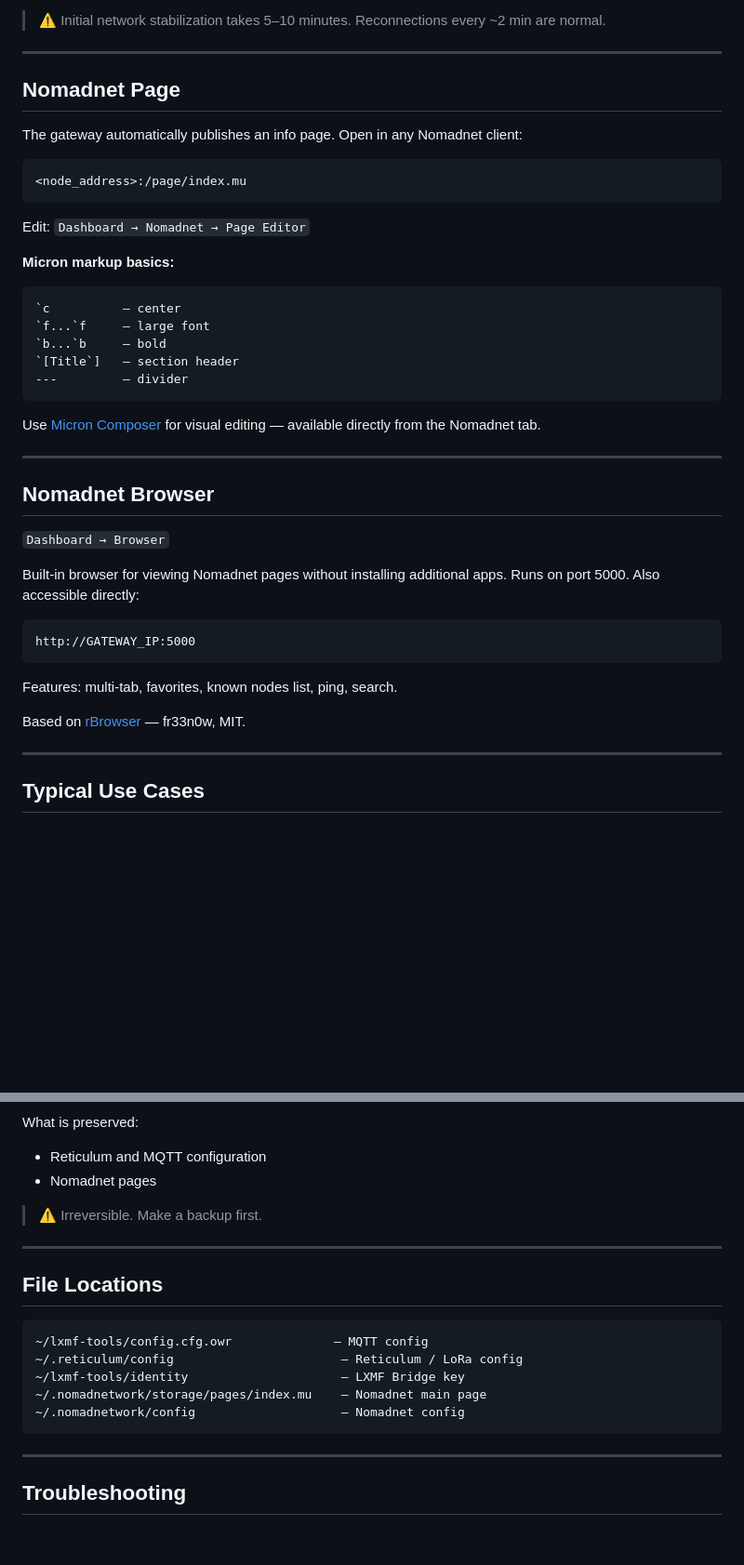
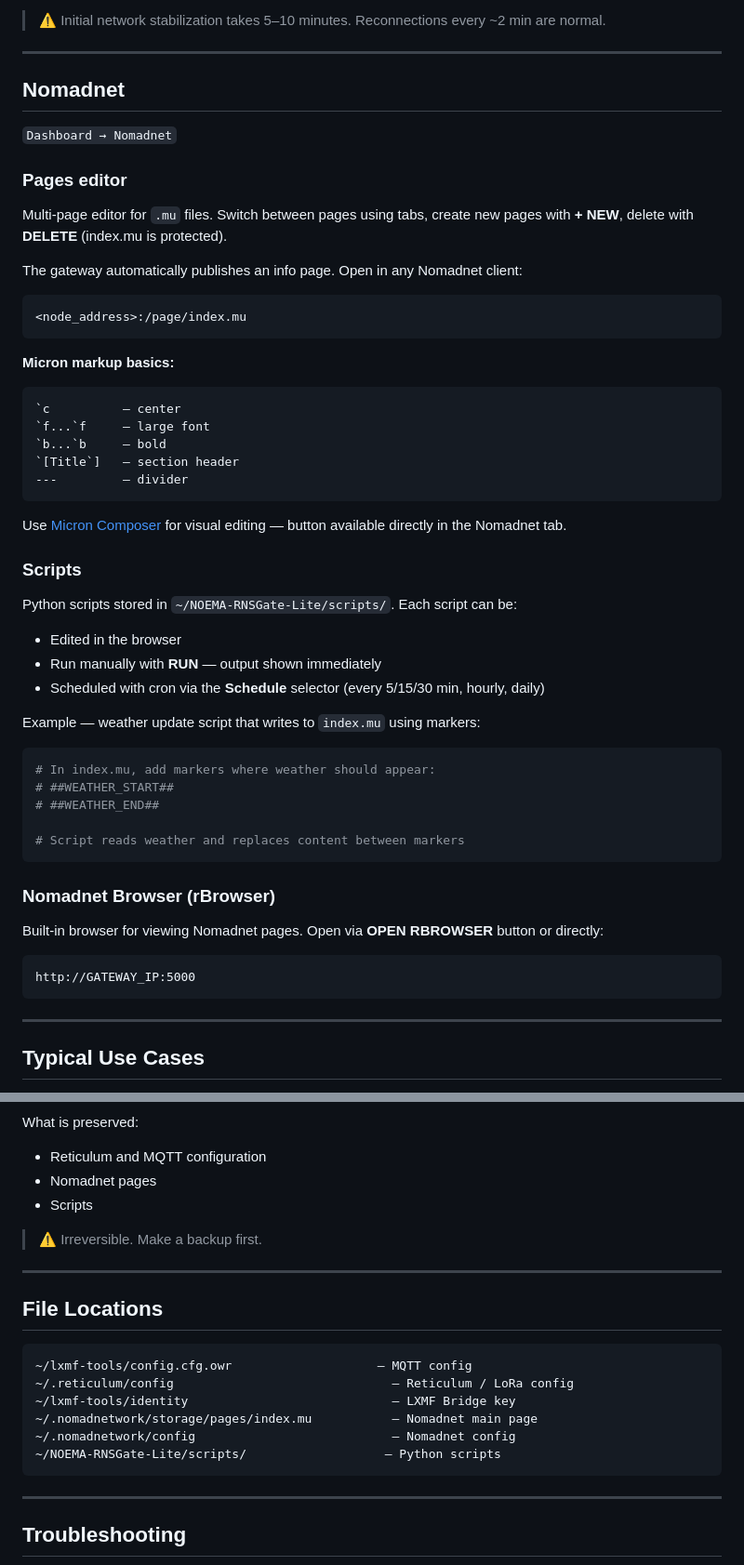
Before and after one commit to e2ret/NOEMA-RNSGate-Lite, a Markdown page: README.md, 2 parts joined by grey strips. Shown at 93% size. GitHub-like rendering; blank space fills up the shorter version.

````diff
--- a/README.md
+++ b/README.md
@@ -217,15 +216,19 @@ The Addresses tab contains all gateway addresses:
 
 ---
 
-## Nomadnet Page
+## Nomadnet
+
+`Dashboard → Nomadnet`
+
+### Pages editor
+
+Multi-page editor for `.mu` files. Switch between pages using tabs, create new pages with **+ NEW**, delete with **DELETE** (index.mu is protected).
 
 The gateway automatically publishes an info page. Open in any Nomadnet client:
 
 ```
 <node_address>:/page/index.mu
 ```
-
-Edit: `Dashboard → Nomadnet → Page Editor`
 
 **Micron markup basics:**
 ```
@@ -236,23 +239,32 @@ Edit: `Dashboard → Nomadnet → Page Editor`
 ---         — divider
 ```
 
-Use [Micron Composer](https://fr33n0w.github.io/micron-composer/) for visual editing — available directly from the Nomadnet tab.
+Use [Micron Composer](https://fr33n0w.github.io/micron-composer/) for visual editing — button available directly in the Nomadnet tab.
 
----
+### Scripts
 
-## Nomadnet Browser
+Python scripts stored in `~/NOEMA-RNSGate-Lite/scripts/`. Each script can be:
+- Edited in the browser
+- Run manually with **RUN** — output shown immediately
+- Scheduled with cron via the **Schedule** selector (every 5/15/30 min, hourly, daily)
 
-`Dashboard → Browser`
+Example — weather update script that writes to `index.mu` using markers:
 
-Built-in browser for viewing Nomadnet pages without installing additional apps. Runs on port 5000. Also accessible directly:
+```python
+# In index.mu, add markers where weather should appear:
+# ##WEATHER_START##
+# ##WEATHER_END##
+
+# Script reads weather and replaces content between markers
+```
+
+### Nomadnet Browser (rBrowser)
+
+Built-in browser for viewing Nomadnet pages. Open via **OPEN RBROWSER** button or directly:
 
 ```
 http://GATEWAY_IP:5000
 ```
-
-Features: multi-tab, favorites, known nodes list, ping, search.
-
-Based on [rBrowser](https://github.com/fr33n0w/rBrowser) — fr33n0w, MIT.
 
 ---
 
@@ -320,6 +332,7 @@ What is deleted:
 What is preserved:
 - Reticulum and MQTT configuration
 - Nomadnet pages
+- Scripts
 
 > ⚠️ Irreversible. Make a backup first.
 
@@ -328,11 +341,12 @@ What is preserved:
 ## File Locations
 
 ```
-~/lxmf-tools/config.cfg.owr              — MQTT config
-~/.reticulum/config                       — Reticulum / LoRa config
-~/lxmf-tools/identity                     — LXMF Bridge key
-~/.nomadnetwork/storage/pages/index.mu    — Nomadnet main page
-~/.nomadnetwork/config                    — Nomadnet config
+~/lxmf-tools/config.cfg.owr                    — MQTT config
+~/.reticulum/config                              — Reticulum / LoRa config
+~/lxmf-tools/identity                            — LXMF Bridge key
+~/.nomadnetwork/storage/pages/index.mu           — Nomadnet main page
+~/.nomadnetwork/config                           — Nomadnet config
+~/NOEMA-RNSGate-Lite/scripts/                   — Python scripts
 ```
 
 ---
````
Also changed, not shown: other parts of README.md (+39 -26 lines).
